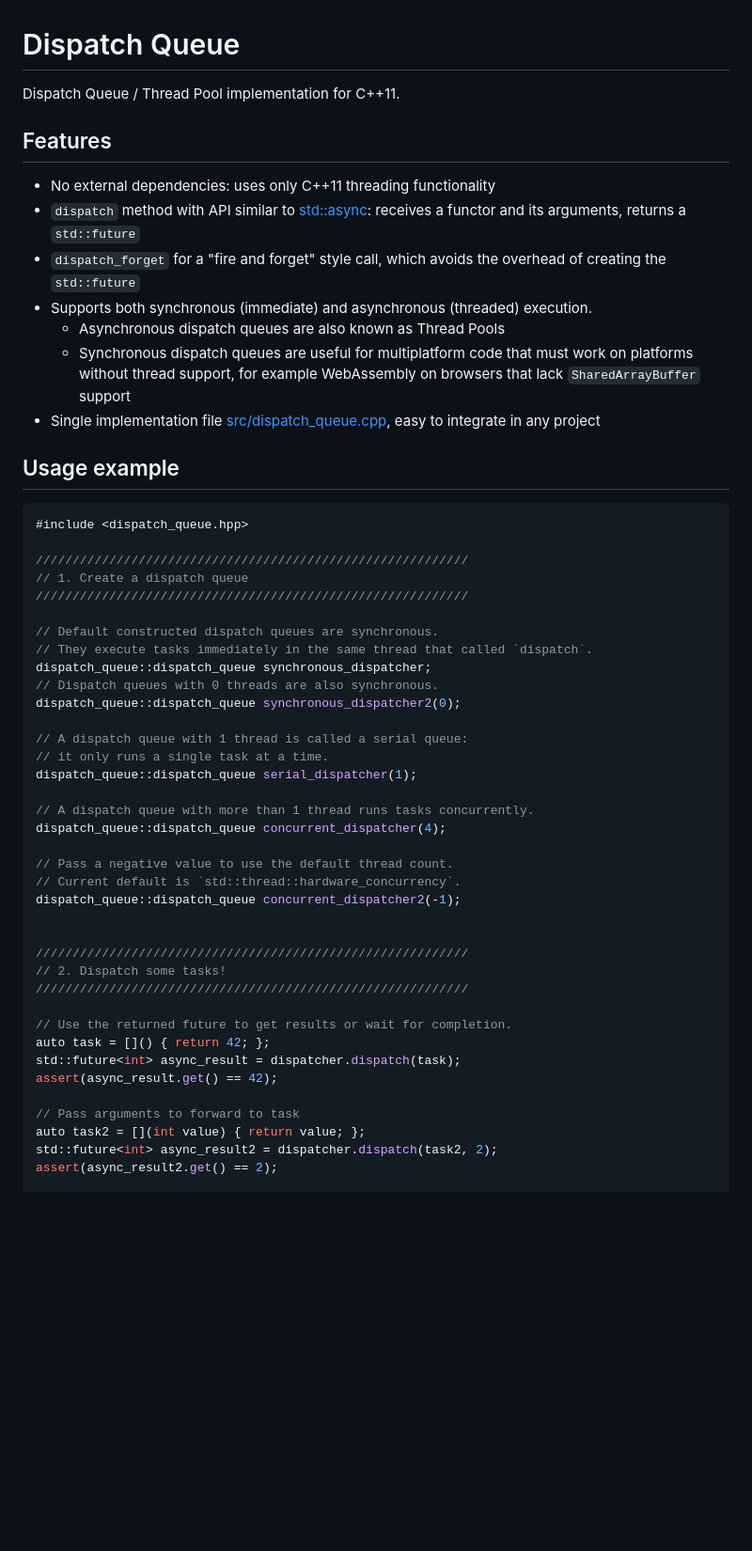
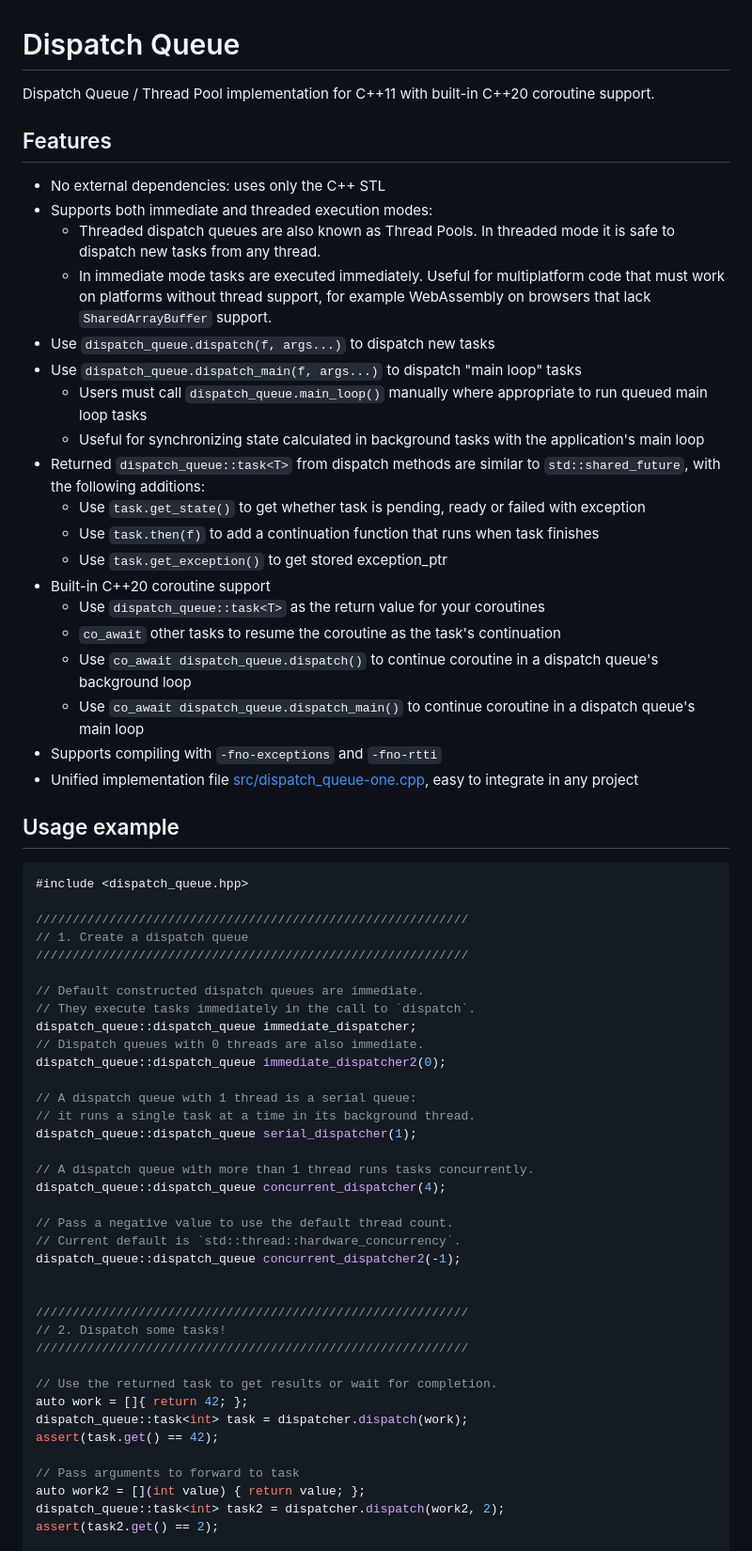
Before and after one commit to gilzoide/cpp-dispatch-queue, a Markdown page: README.md, the part around one of its changes. Shown at 94% size. Rendered like a GitHub page; blank space fills up the shorter version.

```diff
--- a/README.md
+++ b/README.md
@@ -1,15 +1,28 @@
 # Dispatch Queue
-Dispatch Queue / Thread Pool implementation for C++11.
+Dispatch Queue / Thread Pool implementation for C++11 with built-in C++20 coroutine support.
 
 
 ## Features
-- No external dependencies: uses only C++11 threading functionality
-- `dispatch` method with API similar to [std::async](https://en.cppreference.com/w/cpp/thread/async): receives a functor and its arguments, returns a `std::future`
-- `dispatch_forget` for a "fire and forget" style call, which avoids the overhead of creating the `std::future`
-- Supports both synchronous (immediate) and asynchronous (threaded) execution.
-  + Asynchronous dispatch queues are also known as Thread Pools
-  + Synchronous dispatch queues are useful for multiplatform code that must work on platforms without thread support, for example WebAssembly on browsers that lack `SharedArrayBuffer` support
-- Single implementation file [src/dispatch_queue.cpp](src/dispatch_queue.cpp), easy to integrate in any project
+- No external dependencies: uses only the C++ STL
+- Supports both immediate and threaded execution modes:
+  + Threaded dispatch queues are also known as Thread Pools.
+    In threaded mode it is safe to dispatch new tasks from any thread.
+  + In immediate mode tasks are executed immediately. Useful for multiplatform code that must work on platforms without thread support, for example WebAssembly on browsers that lack `SharedArrayBuffer` support.
+- Use `dispatch_queue.dispatch(f, args...)` to dispatch new tasks
+- Use `dispatch_queue.dispatch_main(f, args...)` to dispatch "main loop" tasks
+  + Users must call `dispatch_queue.main_loop()` manually where appropriate to run queued main loop tasks
+  + Useful for synchronizing state calculated in background tasks with the application's main loop
+- Returned `dispatch_queue::task<T>` from dispatch methods are similar to `std::shared_future`, with the following additions:
+  + Use `task.get_state()` to get whether task is pending, ready or failed with exception
+  + Use `task.then(f)` to add a continuation function that runs when task finishes
+  + Use `task.get_exception()` to get stored exception_ptr
+- Built-in C++20 coroutine support
+  + Use `dispatch_queue::task<T>` as the return value for your coroutines
+  + `co_await` other tasks to resume the coroutine as the task's continuation
+  + Use `co_await dispatch_queue.dispatch()` to continue coroutine in a dispatch queue's background loop
+  + Use `co_await dispatch_queue.dispatch_main()` to continue coroutine in a dispatch queue's main loop
+- Supports compiling with `-fno-exceptions` and `-fno-rtti`
+- Unified implementation file [src/dispatch_queue-one.cpp](src/dispatch_queue-one.cpp), easy to integrate in any project
 
 
 ## Usage example
@@ -20,14 +33,14 @@ Dispatch Queue / Thread Pool implementation for C++11.
 // 1. Create a dispatch queue
 ///////////////////////////////////////////////////////////
 
-// Default constructed dispatch queues are synchronous.
-// They execute tasks immediately in the same thread that called `dispatch`.
-dispatch_queue::dispatch_queue synchronous_dispatcher;
-// Dispatch queues with 0 threads are also synchronous.
-dispatch_queue::dispatch_queue synchronous_dispatcher2(0);
+// Default constructed dispatch queues are immediate.
+// They execute tasks immediately in the call to `dispatch`.
+dispatch_queue::dispatch_queue immediate_dispatcher;
+// Dispatch queues with 0 threads are also immediate.
+dispatch_queue::dispatch_queue immediate_dispatcher2(0);
 
-// A dispatch queue with 1 thread is called a serial queue:
-// it only runs a single task at a time.
+// A dispatch queue with 1 thread is a serial queue:
+// it runs a single task at a time in its background thread.
 dispatch_queue::dispatch_queue serial_dispatcher(1);
 
 // A dispatch queue with more than 1 thread runs tasks concurrently.
@@ -42,13 +55,13 @@ dispatch_queue::dispatch_queue concurrent_dispatcher2(-1);
 // 2. Dispatch some tasks!
 ///////////////////////////////////////////////////////////
 
-// Use the returned future to get results or wait for completion.
-auto task = []() { return 42; };
-std::future<int> async_result = dispatcher.dispatch(task);
-assert(async_result.get() == 42);
+// Use the returned task to get results or wait for completion.
+auto work = []{ return 42; };
+dispatch_queue::task<int> task = dispatcher.dispatch(work);
+assert(task.get() == 42);
 
 // Pass arguments to forward to task
-auto task2 = [](int value) { return value; };
-std::future<int> async_result2 = dispatcher.dispatch(task2, 2);
-assert(async_result2.get() == 2);
+auto work2 = [](int value) { return value; };
+dispatch_queue::task<int> task2 = dispatcher.dispatch(work2, 2);
+assert(task2.get() == 2);
 
```
Also changed, not shown: other parts of README.md (+58 -7 lines).
